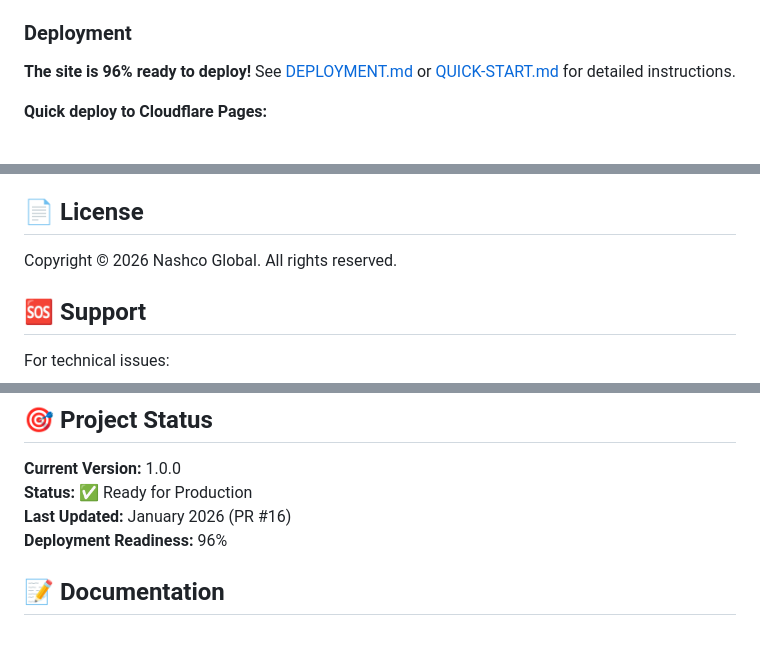
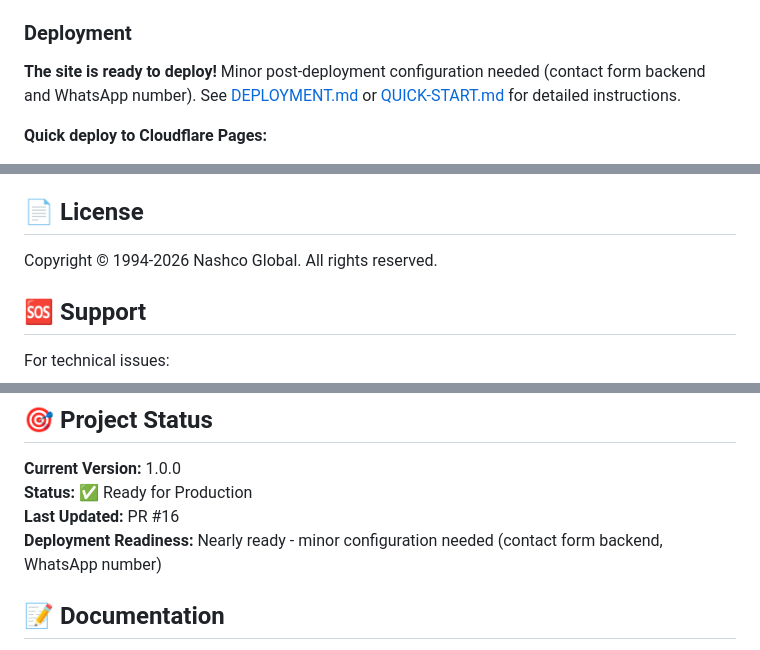
Before and after one commit to sweji96-create/Legend_versionwebsite, a Markdown page: README.md, 3 parts joined by grey strips. Drawn GitHub-style.

Commit message:
Address code review feedback - update dates and clarify deployment status
Co-authored-by: sweji96-create <252388796+sweji96-create@users.noreply.github.com>

```diff
--- a/README.md
+++ b/README.md
@@ -95,7 +95,7 @@ Legend_versionwebsite/
 
 ### Deployment
 
-**The site is 96% ready to deploy!** See [DEPLOYMENT.md](DEPLOYMENT.md) or [QUICK-START.md](QUICK-START.md) for detailed instructions.
+**The site is ready to deploy!** Minor post-deployment configuration needed (contact form backend and WhatsApp number). See [DEPLOYMENT.md](DEPLOYMENT.md) or [QUICK-START.md](QUICK-START.md) for detailed instructions.
 
 **Quick deploy to Cloudflare Pages:**
 1. Push to GitHub
@@ -267,7 +267,7 @@ This is a proprietary project for Nashco Global.
 
 ## 📄 License
 
-Copyright © 2026 Nashco Global. All rights reserved.
+Copyright © 1994-2026 Nashco Global. All rights reserved.
 
 ## 🆘 Support
 
@@ -299,8 +299,8 @@ For technical issues:
 
 **Current Version:** 1.0.0
 **Status:** ✅ Ready for Production
-**Last Updated:** January 2026 (PR #16)
-**Deployment Readiness:** 96%
+**Last Updated:** PR #16
+**Deployment Readiness:** Nearly ready - minor configuration needed (contact form backend, WhatsApp number)
 
 ## 📝 Documentation
 
```
Also changed, not shown: other parts of README.md (+1 -1 lines).
